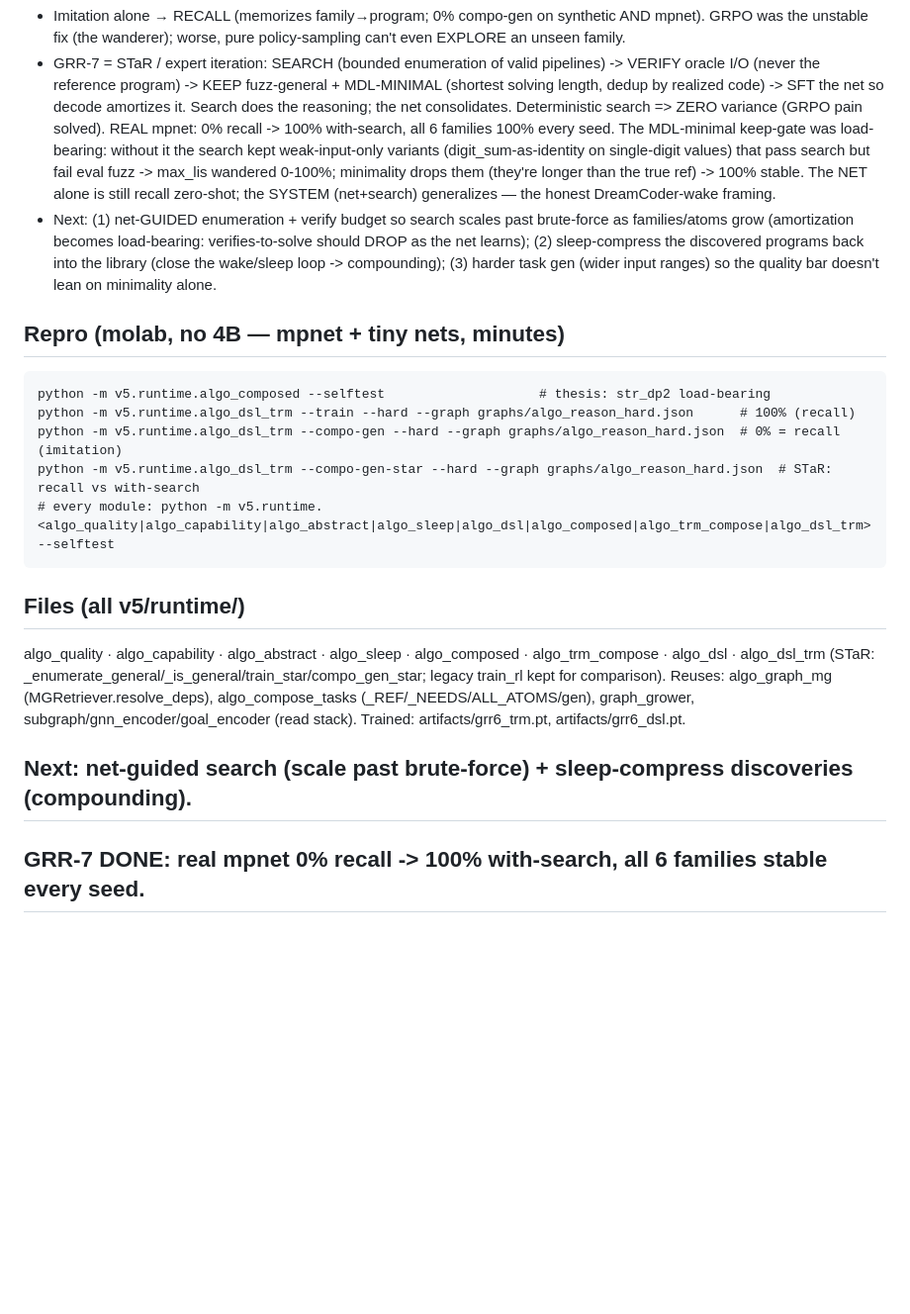
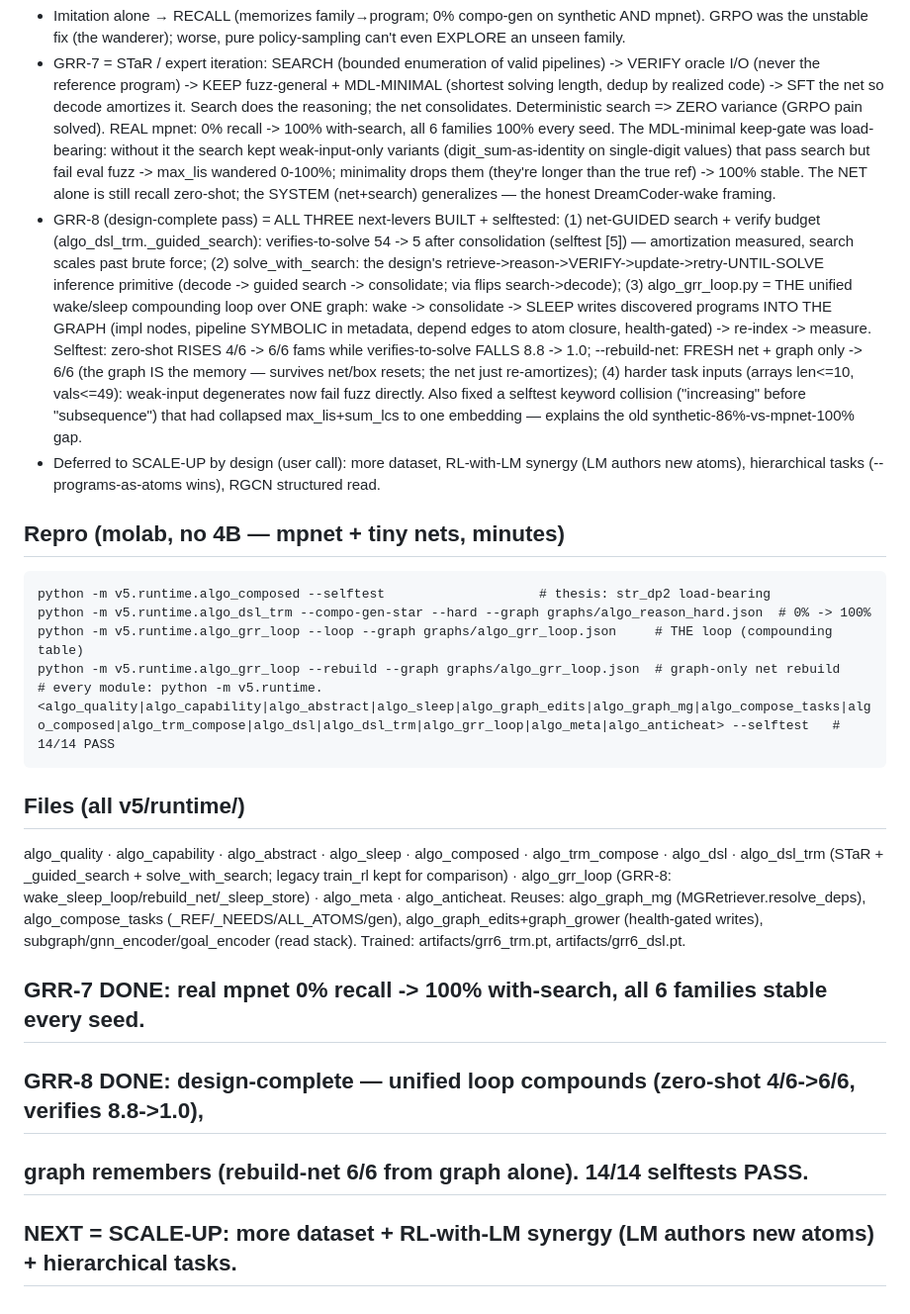
Before and after one commit to The-Only-Lazy-Guy/Agentic-Graph-Reasoner, a Markdown page: READ_THIS.md, the part around the change. Shown at 99% size. Rendered like a GitHub page; blank space fills up the shorter version.

Commit message:
docs: READ_THIS — GRR-8 design-complete (unified loop compounds, graph remembers, 14/14 PASS)
Records the GRR-8 numbers (zero-shot 4/6->6/6 while verifies 8.8->1.0; guided search 54->5;
rebuild-net 6/6 from graph alone) + the full 14-module repro sweep + the scale-up frontier
(dataset, RL-with-LM synergy, hierarchical tasks).

Co-Authored-By: Claude Fable 5 <noreply@anthropic.com>

````diff
--- a/READ_THIS.md
+++ b/READ_THIS.md
@@ -47,26 +47,40 @@ GRR-7 STaR (search+verify+consolidate), REAL MPNET --compo-gen-star --hard, leav
   weak-input-only variants (digit_sum-as-identity on single-digit values) that pass search but fail eval
   fuzz -> max_lis wandered 0-100%; minimality drops them (they're longer than the true ref) -> 100% stable.
   The NET alone is still recall zero-shot; the SYSTEM (net+search) generalizes — the honest DreamCoder-wake framing.
-- Next: (1) net-GUIDED enumeration + verify budget so search scales past brute-force as families/atoms grow
-  (amortization becomes load-bearing: verifies-to-solve should DROP as the net learns); (2) sleep-compress
-  the discovered programs back into the library (close the wake/sleep loop -> compounding); (3) harder task
-  gen (wider input ranges) so the quality bar doesn't lean on minimality alone.
+- GRR-8 (design-complete pass) = ALL THREE next-levers BUILT + selftested:
+  (1) net-GUIDED search + verify budget (algo_dsl_trm._guided_search): verifies-to-solve 54 -> 5 after
+      consolidation (selftest [5]) — amortization measured, search scales past brute force;
+  (2) solve_with_search: the design's retrieve->reason->VERIFY->update->retry-UNTIL-SOLVE inference
+      primitive (decode -> guided search -> consolidate; via flips search->decode);
+  (3) algo_grr_loop.py = THE unified wake/sleep compounding loop over ONE graph: wake -> consolidate ->
+      SLEEP writes discovered programs INTO THE GRAPH (impl nodes, pipeline SYMBOLIC in metadata, depend
+      edges to atom closure, health-gated) -> re-index -> measure. Selftest: zero-shot RISES 4/6 -> 6/6
+      fams while verifies-to-solve FALLS 8.8 -> 1.0; --rebuild-net: FRESH net + graph only -> 6/6
+      (the graph IS the memory — survives net/box resets; the net just re-amortizes);
+  (4) harder task inputs (arrays len<=10, vals<=49): weak-input degenerates now fail fuzz directly.
+  Also fixed a selftest keyword collision ("increasing" before "subsequence") that had collapsed
+  max_lis+sum_lcs to one embedding — explains the old synthetic-86%-vs-mpnet-100% gap.
+- Deferred to SCALE-UP by design (user call): more dataset, RL-with-LM synergy (LM authors new atoms),
+  hierarchical tasks (--programs-as-atoms wins), RGCN structured read.
 
 ## Repro (molab, no 4B — mpnet + tiny nets, minutes)
 ```
 python -m v5.runtime.algo_composed --selftest                    # thesis: str_dp2 load-bearing
-python -m v5.runtime.algo_dsl_trm --train --hard --graph graphs/algo_reason_hard.json      # 100% (recall)
-python -m v5.runtime.algo_dsl_trm --compo-gen --hard --graph graphs/algo_reason_hard.json  # 0% = recall (imitation)
-python -m v5.runtime.algo_dsl_trm --compo-gen-star --hard --graph graphs/algo_reason_hard.json  # STaR: recall vs with-search
-# every module: python -m v5.runtime.<algo_quality|algo_capability|algo_abstract|algo_sleep|algo_dsl|algo_composed|algo_trm_compose|algo_dsl_trm> --selftest
+python -m v5.runtime.algo_dsl_trm --compo-gen-star --hard --graph graphs/algo_reason_hard.json  # 0% -> 100%
+python -m v5.runtime.algo_grr_loop --loop --graph graphs/algo_grr_loop.json     # THE loop (compounding table)
+python -m v5.runtime.algo_grr_loop --rebuild --graph graphs/algo_grr_loop.json  # graph-only net rebuild
+# every module: python -m v5.runtime.<algo_quality|algo_capability|algo_abstract|algo_sleep|algo_graph_edits|algo_graph_mg|algo_compose_tasks|algo_composed|algo_trm_compose|algo_dsl|algo_dsl_trm|algo_grr_loop|algo_meta|algo_anticheat> --selftest   # 14/14 PASS
 ```
 
 ## Files (all v5/runtime/)
 algo_quality · algo_capability · algo_abstract · algo_sleep · algo_composed · algo_trm_compose ·
-algo_dsl · algo_dsl_trm (STaR: _enumerate_general/_is_general/train_star/compo_gen_star; legacy train_rl
-kept for comparison). Reuses: algo_graph_mg (MGRetriever.resolve_deps), algo_compose_tasks
-(_REF/_NEEDS/ALL_ATOMS/gen), graph_grower, subgraph/gnn_encoder/goal_encoder (read stack).
+algo_dsl · algo_dsl_trm (STaR + _guided_search + solve_with_search; legacy train_rl kept for comparison) ·
+algo_grr_loop (GRR-8: wake_sleep_loop/rebuild_net/_sleep_store) · algo_meta · algo_anticheat.
+Reuses: algo_graph_mg (MGRetriever.resolve_deps), algo_compose_tasks (_REF/_NEEDS/ALL_ATOMS/gen),
+algo_graph_edits+graph_grower (health-gated writes), subgraph/gnn_encoder/goal_encoder (read stack).
 Trained: artifacts/grr6_trm.pt, artifacts/grr6_dsl.pt.
 
-## Next: net-guided search (scale past brute-force) + sleep-compress discoveries (compounding).
 ## GRR-7 DONE: real mpnet 0% recall -> 100% with-search, all 6 families stable every seed.
+## GRR-8 DONE: design-complete — unified loop compounds (zero-shot 4/6->6/6, verifies 8.8->1.0),
+##             graph remembers (rebuild-net 6/6 from graph alone). 14/14 selftests PASS.
+## NEXT = SCALE-UP: more dataset + RL-with-LM synergy (LM authors new atoms) + hierarchical tasks.
````
